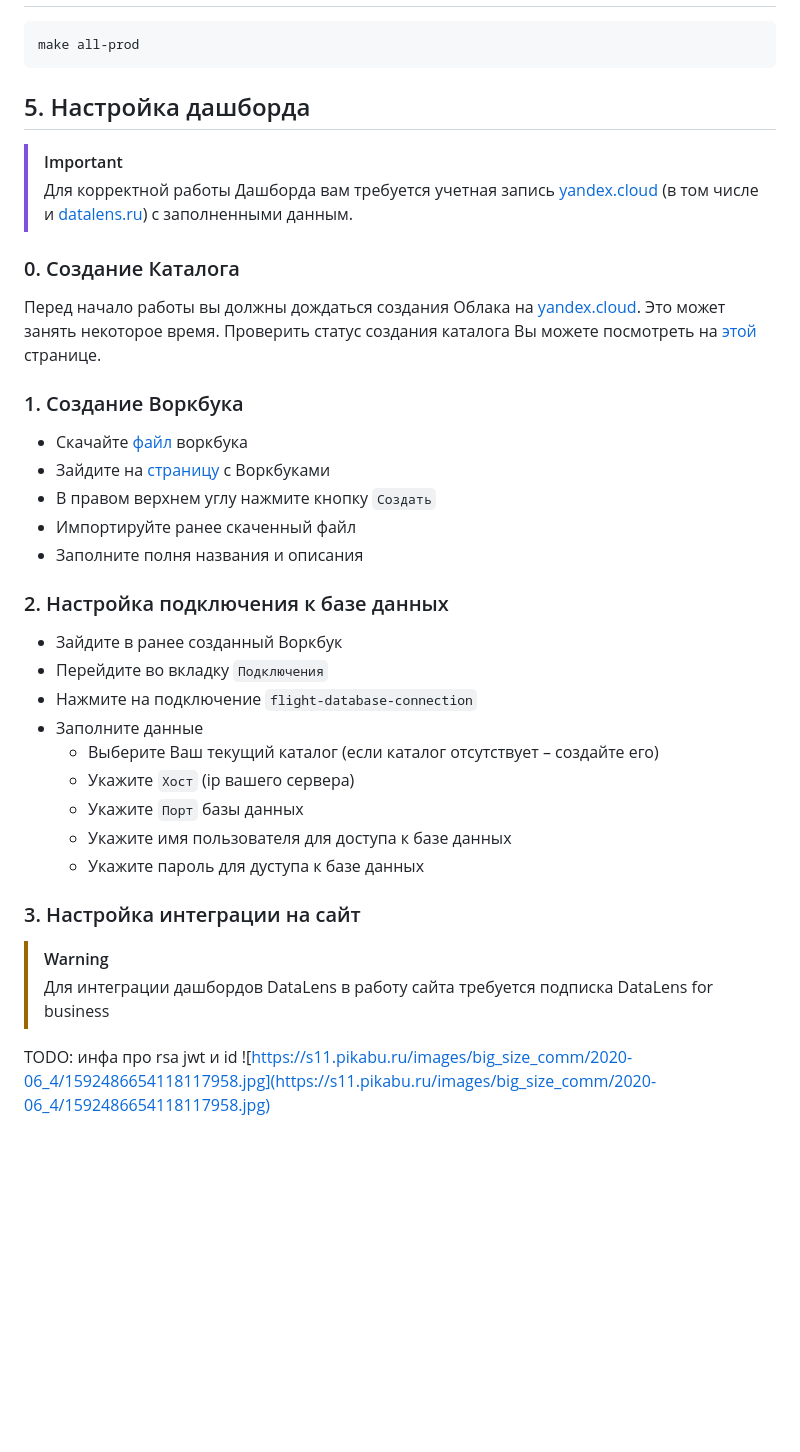
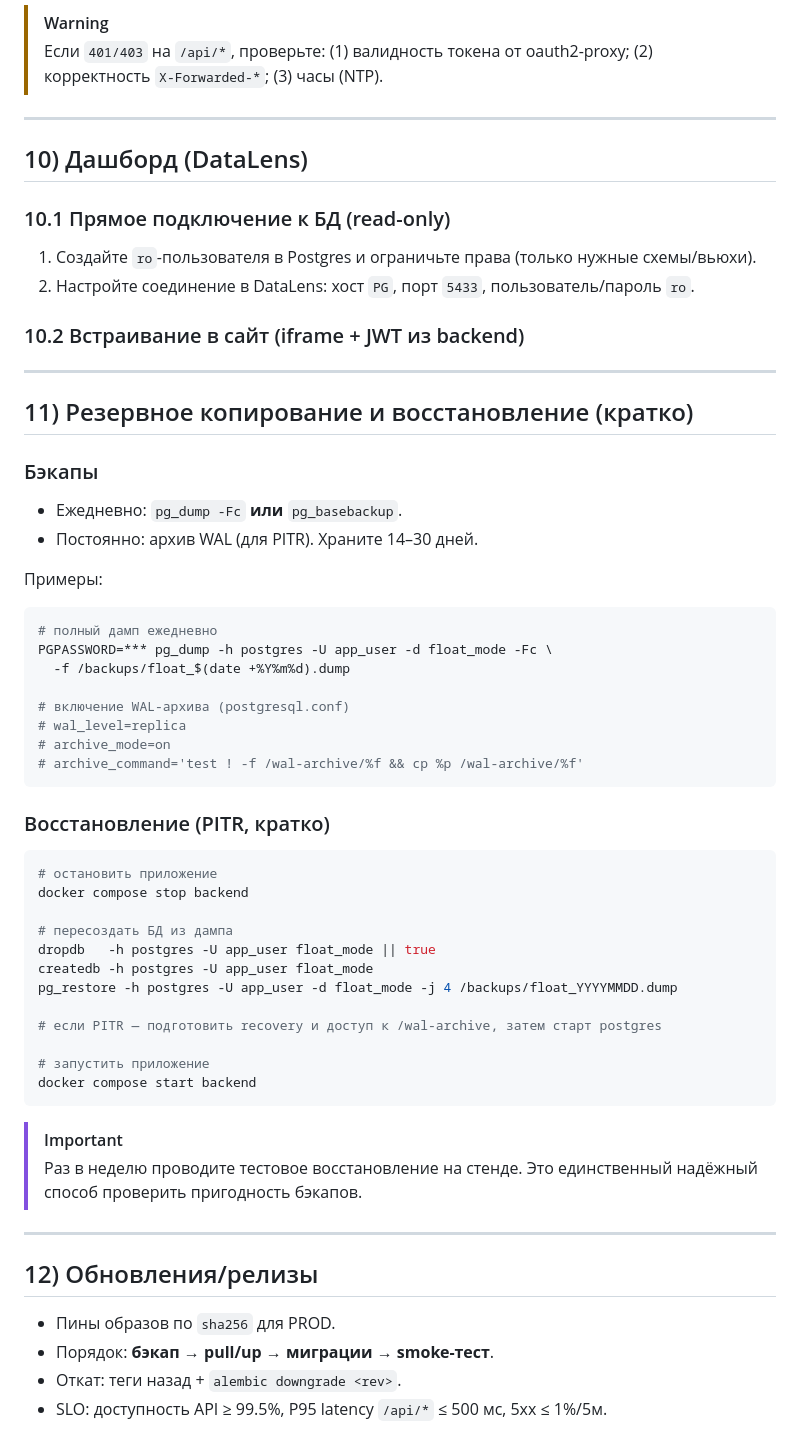
Before and after one commit to limness/mode-float, a Markdown page: README.md, the part around one of its changes. GitHub-like rendering; blank space fills up the shorter version.

Commit message:
new readme.md version

````diff
--- a/README.md
+++ b/README.md
@@ -123,43 +255,64 @@ cp .env.example .env.prod
+> [!WARNING]
+> Если `401/403` на `/api/*`, проверьте: (1) валидность токена от oauth2-proxy; (2) корректность `X-Forwarded-*`; (3) часы (NTP).
+
+---
+
+## 10) Дашборд (DataLens)
+
+### 10.1 Прямое подключение к БД (read-only)
+
+1. Создайте `ro`-пользователя в Postgres и ограничьте права (только нужные схемы/вьюхи).
+2. Настройте соединение в DataLens: хост `PG`, порт `5433`, пользователь/пароль `ro`.
+
+### 10.2 Встраивание в сайт (iframe + JWT из backend)
+
+---
+
+## 11) Резервное копирование и восстановление (кратко)
+
+### Бэкапы
+
+* Ежедневно: `pg_dump -Fc` **или** `pg_basebackup`.
+* Постоянно: архив WAL (для PITR). Храните 14–30 дней.
+
+Примеры:
 
 ```bash
-make all-prod
+# полный дамп ежедневно
+PGPASSWORD=*** pg_dump -h postgres -U app_user -d float_mode -Fc \
+  -f /backups/float_$(date +%Y%m%d).dump
+
+# включение WAL-архива (postgresql.conf)
+# wal_level=replica
+# archive_mode=on
+# archive_command='test ! -f /wal-archive/%f && cp %p /wal-archive/%f'
 ```
 
-## 5. Настройка дашборда
+### Восстановление (PITR, кратко)
+
+```bash
+# остановить приложение
+docker compose stop backend
+
+# пересоздать БД из дампа
+dropdb   -h postgres -U app_user float_mode || true
+createdb -h postgres -U app_user float_mode
+pg_restore -h postgres -U app_user -d float_mode -j 4 /backups/float_YYYYMMDD.dump
+
+# если PITR — подготовить recovery и доступ к /wal-archive, затем старт postgres
+
+# запустить приложение
+docker compose start backend
+```
 
 > [!IMPORTANT]
-> Для корректной работы Дашборда вам требуется учетная запись [yandex.cloud](https://yandex.cloud) (в том числе и
- [datalens.ru](https://datalens.ru)) с заполненными данным.
+> Раз в неделю проводите тестовое восстановление на стенде. Это единственный надёжный способ проверить пригодность бэкапов.
 
+---
 
-### 0. Создание Каталога
+## 12) Обновления/релизы
 
-Перед начало работы вы должны дождаться создания Облака на [yandex.cloud](https://yandex.cloud). Это может занять
-некоторое время. Проверить статус
-создания каталога Вы можете посмотреть на [этой](https://console.yandex.cloud/cloud) странице.
-
-### 1. Создание Воркбука
-* Скачайте [файл](https://github.com/limness/flight-potato-workbook.json) воркбука
-* Зайдите на [страницу](https://datalens.ru/collections) с Воркбуками
-* В правом верхнем углу нажмите кнопку `Создать`
-* Импортируйте ранее скаченный файл
-* Заполните полня названия и описания
-
-### 2. Настройка подключения к базе данных
-* Зайдите в ранее созданный Воркбук
-* Перейдите во вкладку `Подключения`
-* Нажмите на подключение `flight-database-connection`
-* Заполните данные
-  * Выберите Ваш текущий каталог (если каталог отсутствует – создайте его)
-  * Укажите `Хост` (ip вашего сервера)
-  * Укажите `Порт` базы данных
-  * Укажите имя пользователя для доступа к базе данных
-  * Укажите пароль для дуступа к базе данных
-
-### 3. Настройка интеграции на сайт
-
-> [!WARNING]
-> Для интеграции дашбордов DataLens в работу сайта требуется подписка DataLens for business
-
-TODO: инфа про rsa jwt и id
-![https://s11.pikabu.ru/images/big_size_comm/2020-06_4/1592486654118117958.jpg](https://s11.pikabu.ru/images/big_size_comm/2020-06_4/1592486654118117958.jpg)
+* Пины образов по `sha256` для PROD.
+* Порядок: **бэкап → pull/up → миграции → smoke-тест**.
+* Откат: теги назад + `alembic downgrade <rev>`.
+* SLO: доступность API ≥ 99.5%, P95 latency `/api/*` ≤ 500 мс, 5xx ≤ 1%/5м.
````
Also changed, not shown: other parts of README.md (+187 -55 lines).
